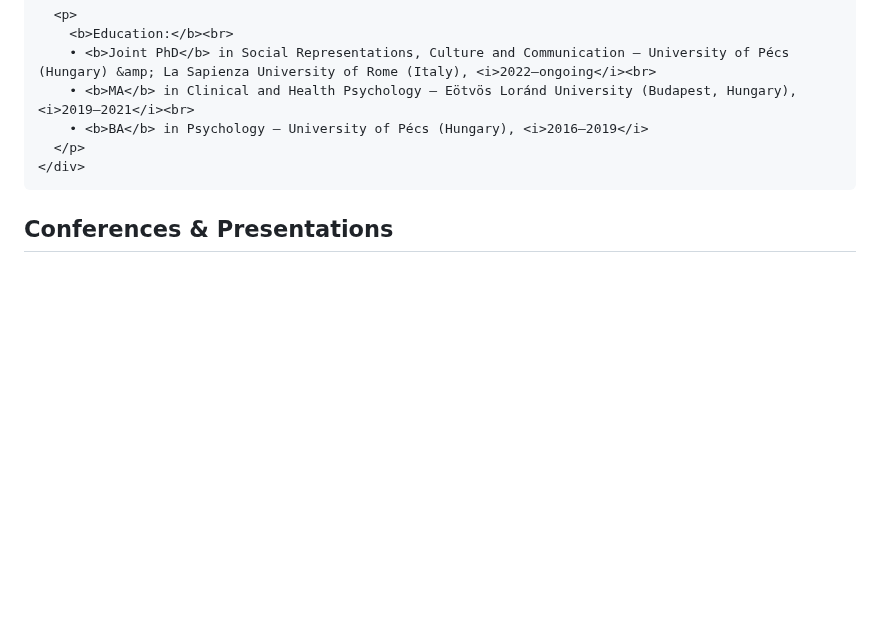
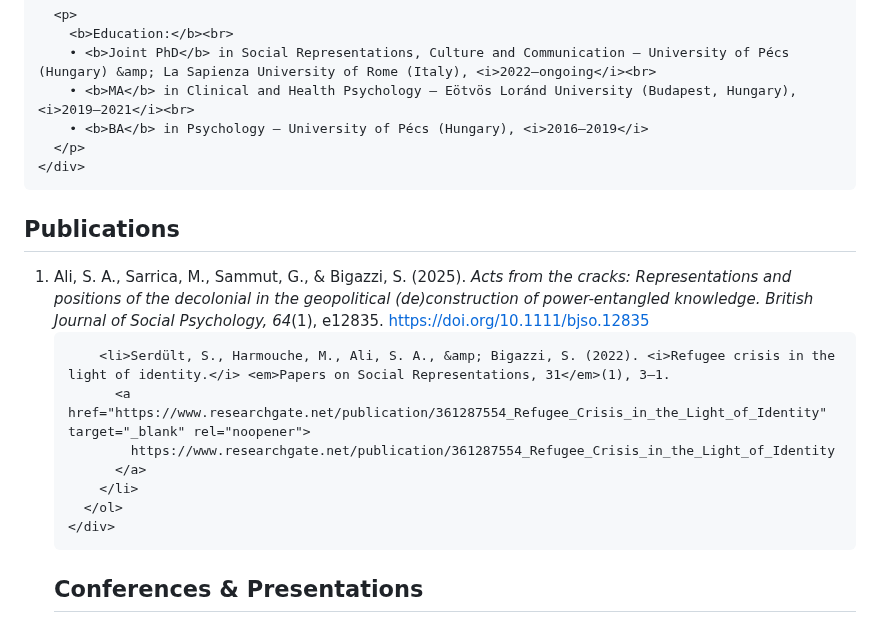
Before and after one commit to subasali/subasali.github.io, a Markdown page: README.md, the part around the change. Drawn GitHub-style; blank space fills up the shorter version.

Commit message:
Add publications section to README

```diff
--- a/README.md
+++ b/README.md
@@ -186,6 +186,23 @@
         • <b>MA</b> in Clinical and Health Psychology — Eötvös Loránd University (Budapest, Hungary), <i>2019–2021</i><br>
         • <b>BA</b> in Psychology — University of Pécs (Hungary), <i>2016–2019</i>
       </p>
+    </div>
+  </section>
+
+<section id="publications">
+    <h2>Publications</h2>
+    <div class="card">
+      <ol class="list" style="list-style-type: decimal;">
+        <li>Ali, S. A., Sarrica, M., Sammut, G., &amp; Bigazzi, S. (2025). <i>Acts from the cracks: Representations and positions of the decolonial in the geopolitical (de)construction of power-entangled knowledge.</i> <em>British Journal of Social Psychology, 64</em>(1), e12835.
+          <a href="https://doi.org/10.1111/bjso.12835" target="_blank" rel="noopener">https://doi.org/10.1111/bjso.12835</a>
+        </li>
+
+        <li>Serdült, S., Harmouche, M., Ali, S. A., &amp; Bigazzi, S. (2022). <i>Refugee crisis in the light of identity.</i> <em>Papers on Social Representations, 31</em>(1), 3–1.
+          <a href="https://www.researchgate.net/publication/361287554_Refugee_Crisis_in_the_Light_of_Identity" target="_blank" rel="noopener">
+            https://www.researchgate.net/publication/361287554_Refugee_Crisis_in_the_Light_of_Identity
+          </a>
+        </li>
+      </ol>
     </div>
   </section>
 
```
